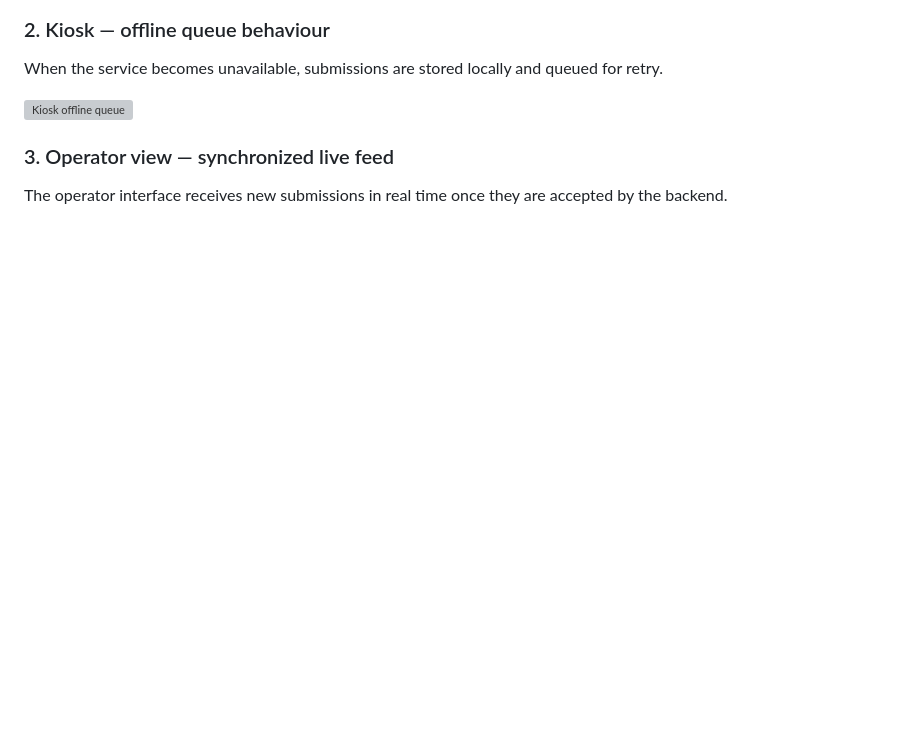
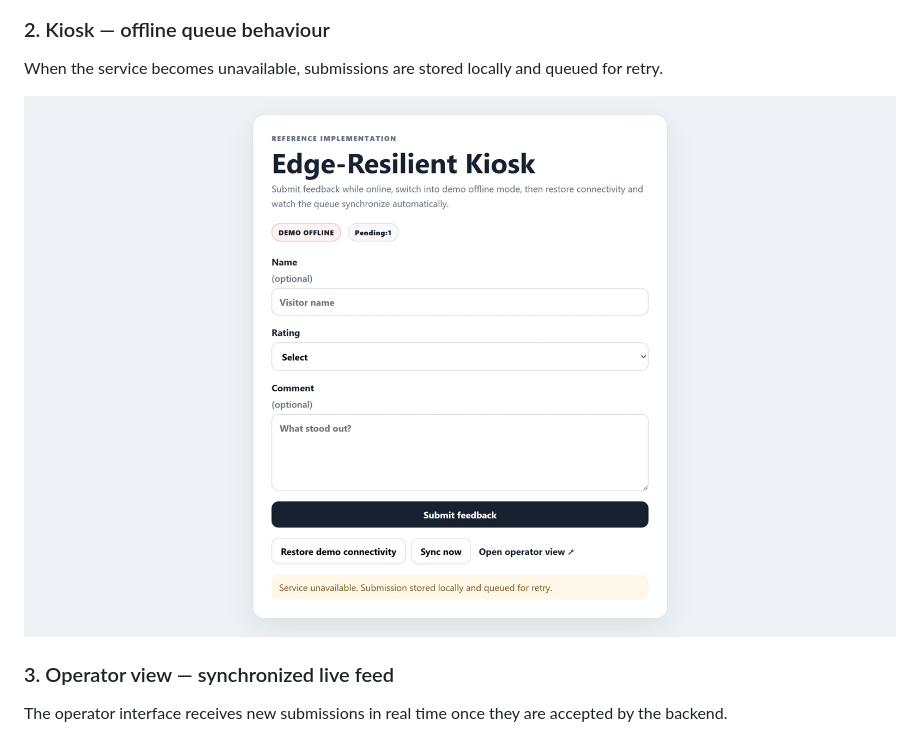
Before and after one commit to shubhamtrivedi009/edge-resilient-kiosk-demo, a Markdown page: README.md, the part around the change. Rendered like a GitHub page; blank space fills up the shorter version; grey boxes are pictures that could not be loaded.

Commit message:
Change Kiosk offline queue screenshot
Updated the screenshot for the Kiosk offline queue section.

```diff
--- a/README.md
+++ b/README.md
@@ -35,7 +35,7 @@ The kiosk accepts submissions directly when the local service is available.
 
 When the service becomes unavailable, submissions are stored locally and queued for retry.
 
-![Kiosk offline queue](assets/screenshots/kiosk-offline-queue.jpeg)
+![Kiosk offline queue](assets/screenshots/kiosk-offline.jpeg)
 
 ### 3. Operator view — synchronized live feed
 
```
